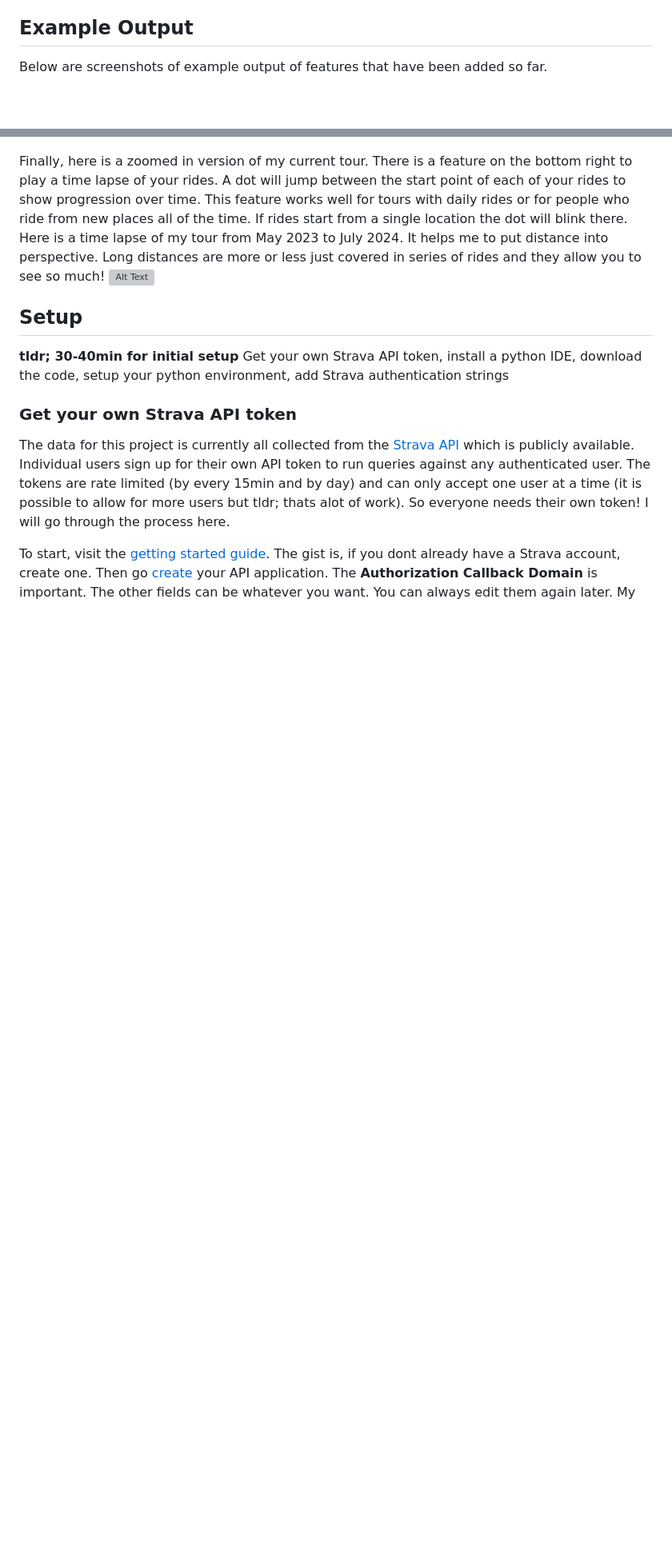
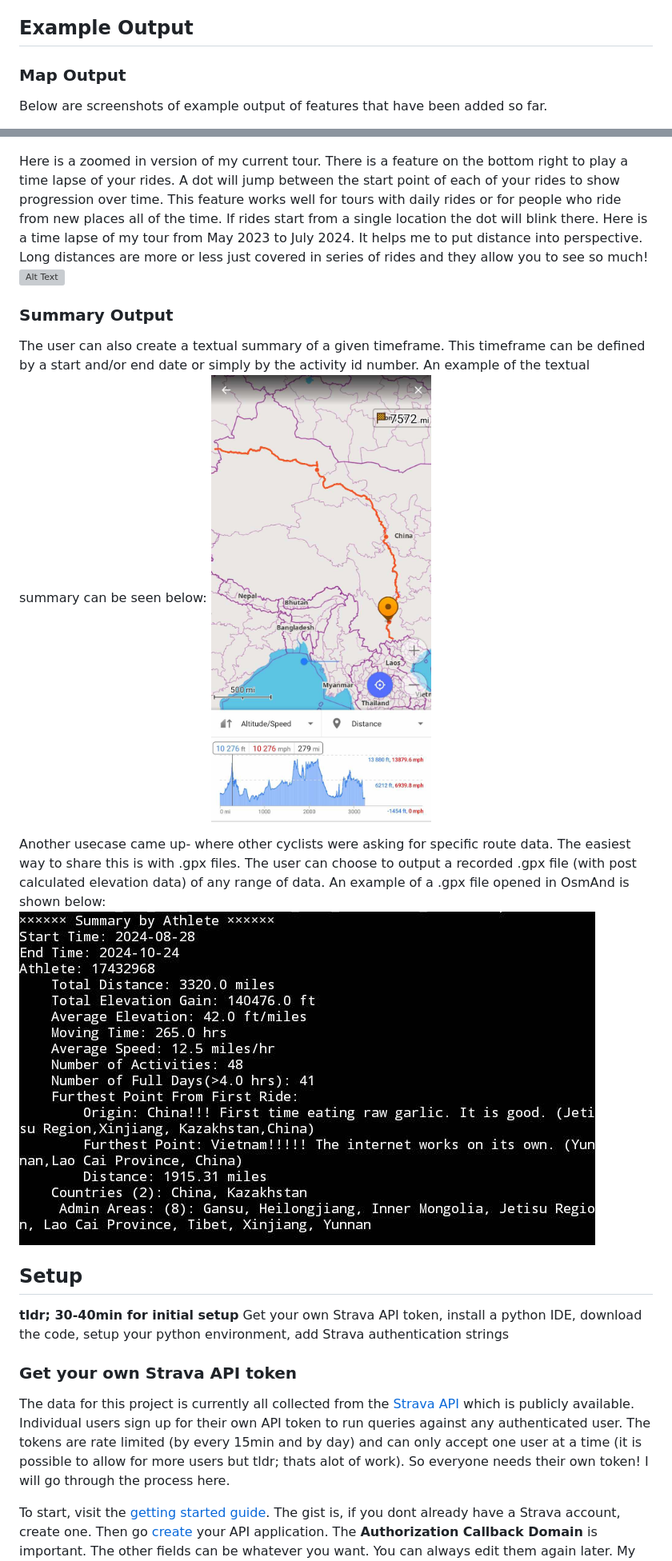
Before and after one commit to cem8301/to-see-the-world, a Markdown page: README.md, 2 parts joined by grey strips. Shown: that part at 80% size. Drawn GitHub-style; pictures changed too: docs/map_screenshots/china_map.jpg (added), docs/map_screenshots/china_summary.jpg (added); blank space fills up the shorter version; grey boxes are pictures that could not be loaded.

Commit message:
update README.md to include map summary and .gpx file functions

```diff
--- a/README.md
+++ b/README.md
@@ -15,6 +15,8 @@ I started a long term cycle tour in May 2023 and found other cyclists asking for
     - Easy to pick back up. Easy for others to run
 
 ## Example Output
+
+### Map Output
 Below are screenshots of example output of features that have been added so far.
 
 There is a selection tool in the top right. This enables you to change the background tiles. It also allows you to toggle athletes on/off.
@@ -32,9 +34,15 @@ The activities are also interactive. Click on a line to show data from the activ
 Another way to view data is by clicking on the blue icon (one for each country visited). This popup will show a summary of all activities recorded in each country. Note, it is possible to change units (and many other things) in the [config.ini](https://github.com/cem8301/to-see-the-world/blob/main/src/to_see_the_world/config.ini) file.
 ![Alt text](docs/map_screenshots/map5.jpg)
 
-Finally, here is a zoomed in version of my current tour. There is a feature on the bottom right to play a time lapse of your rides. A dot will jump between the start point of each of your rides to show progression over time. This feature works well for tours with daily rides or for people who ride from new places all of the time. If rides start from a single location the dot will blink there. Here is a time lapse of my tour from May 2023 to July 2024. It helps me to put distance into perspective. Long distances are more or less just covered in series of rides and they allow you to see so much!
+Here is a zoomed in version of my current tour. There is a feature on the bottom right to play a time lapse of your rides. A dot will jump between the start point of each of your rides to show progression over time. This feature works well for tours with daily rides or for people who ride from new places all of the time. If rides start from a single location the dot will blink there. Here is a time lapse of my tour from May 2023 to July 2024. It helps me to put distance into perspective. Long distances are more or less just covered in series of rides and they allow you to see so much!
 ![Alt Text](docs/map_screenshots/map_gif.gif)
 
+### Summary Output
+The user can also create a textual summary of a given timeframe. This timeframe can be defined by a start and/or end date or simply by the activity id number. An example of the textual summary can be seen below:
+![Alt text](docs/map_screenshots/china_map.jpg)
+
+Another usecase came up- where other cyclists were asking for specific route data. The easiest way to share this is with .gpx files. The user can choose to output a recorded .gpx file (with post calculated elevation data) of any range of data. An example of a .gpx file opened in OsmAnd is shown below:
+![Alt text](docs/map_screenshots/china_summary.jpg)
 
 ## Setup
 **tldr; 30-40min for initial setup**
```
Also changed, not shown: other parts of README.md (+1 -1 lines), 1 other file.
